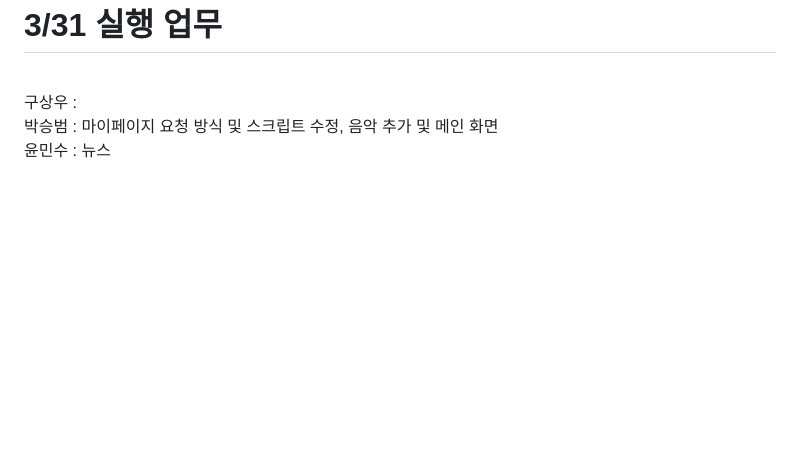
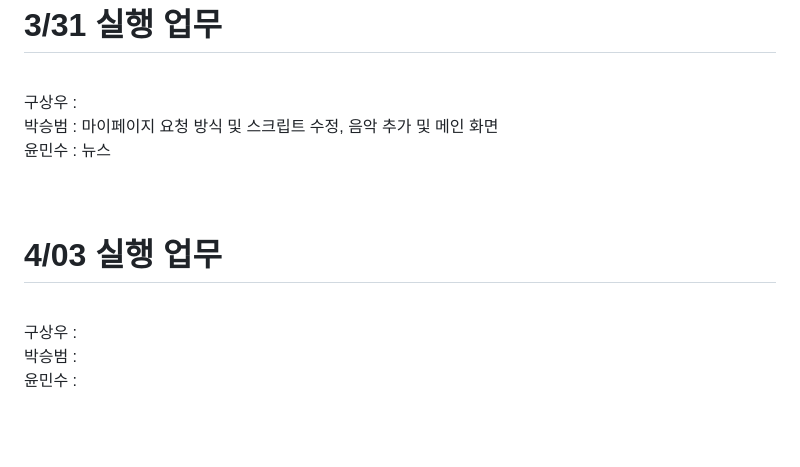
Before and after one commit to Koo-sangwoo/Mirae_Project_Team1, a Markdown page: README.md, the part around the change. GitHub-like rendering; blank space fills up the shorter version.

```diff
--- a/README.md
+++ b/README.md
@@ -82,6 +82,11 @@
 박승범 : 마이페이지 요청 방식 및 스크립트 수정, 음악 추가 및 메인 화면  <br>
 윤민수 : 뉴스<br><br><br>
 
+<h1>4/03 실행 업무</h1><br>
+구상우 :  <br>
+박승범 :  <br>
+윤민수 : <br><br><br>
+
 <h1>데이터 ERD</h1> <br>
 
 ![erd-최종](https://user-images.githubusercontent.com/109846153/225850987-48e8a62a-084a-4103-8372-260db6416a55.png)
```
